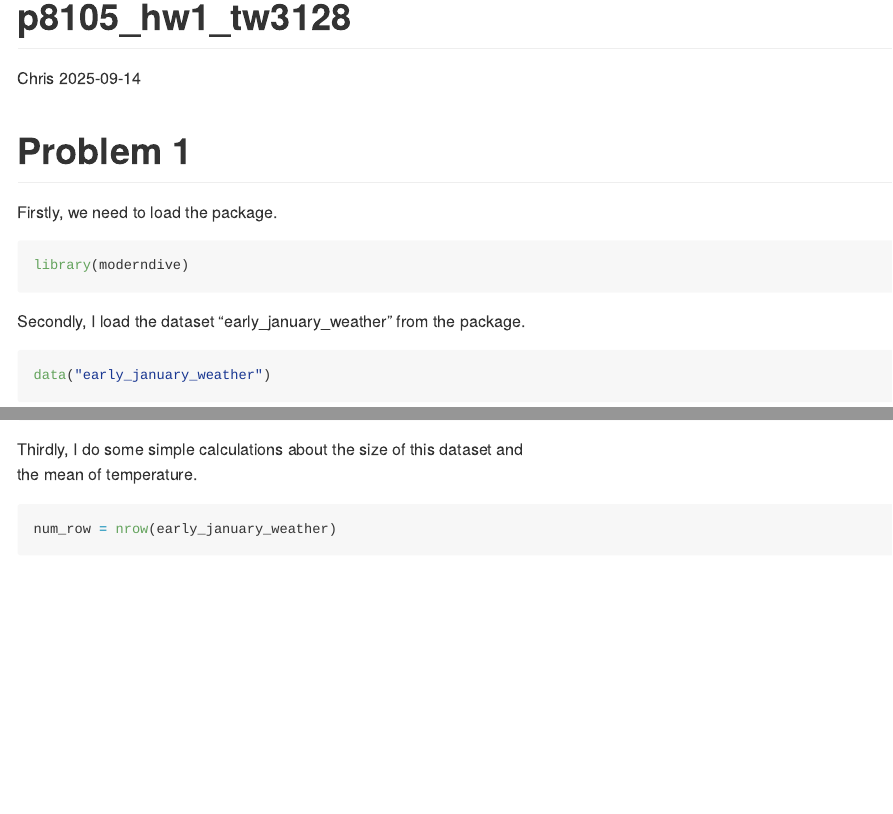
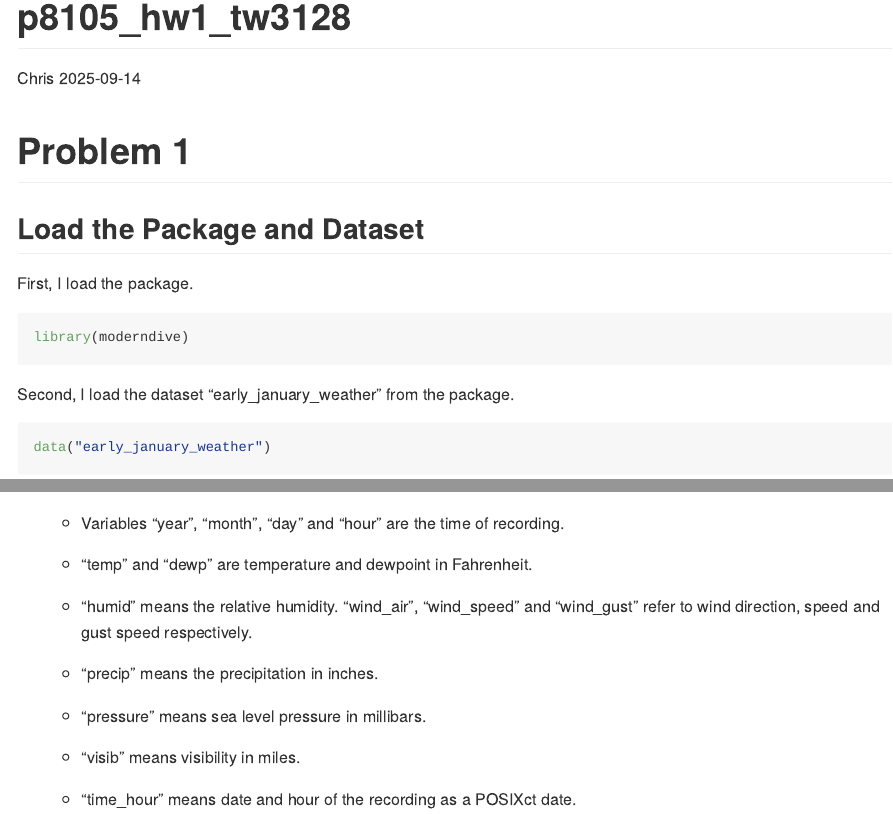
Before and after one commit to ChrisW12372/2025-09-14_p8105-hw1_tw3128, an R Markdown document (p8105_hw1_tw3128.Rmd): the page in a window 1100 px wide, from its top, and a second part further down, joined at a grey line. Rendered offline with R 4.5, knitr and Pandoc, with nearby package versions; some code elsewhere in the file could not run offline.

Commit message:
Problem One

````diff
--- a/p8105_hw1_tw3128.Rmd
+++ b/p8105_hw1_tw3128.Rmd
@@ -6,21 +6,21 @@ output: github_document
 ---
 
 # Problem 1
-Firstly, we need to load the package.
+
+## Load the Package and Dataset
+First, I load the package.
 
 ```{r}
 library(moderndive)
 ```
 
-Secondly, I load the dataset "early_january_weather" from the package.
+
+Second, I load the dataset "early_january_weather" from the package.
 
 ```{r loading_the_data}
 data("early_january_weather")
 ```
 
 
-Thirdly, I do some simple calculations about the size of this dataset and\
-the mean of temperature.
+## Discription
 
-```{r some_simple_calcularions}
-num_row = nrow(early_january_weather)
@@ -34 +36,14 @@ mean_temp = mean(early_january_weather$temp)
 
+  * Variables "year", "month", "day" and "hour" are the time of recording.
+
+  * "temp" and "dewp" are temperature and dewpoint in Fahrenheit.
+
+  * "humid" means the relative humidity. "wind_air", "wind_speed" and "wind_gust" refer to wind direction, speed and gust speed respectively.
+
+  * "precip" means the precipitation in inches.
+
+  * "pressure" means sea level pressure in millibars.
+
+  * "visib" means visibility in miles.
+
+  * "time_hour" means date and hour of the recording as a POSIXct date.
````
Also changed, not shown: p8105_hw1_tw3128.md (added), p8105_hw1_tw3128.Rmd (18 more changed lines).
